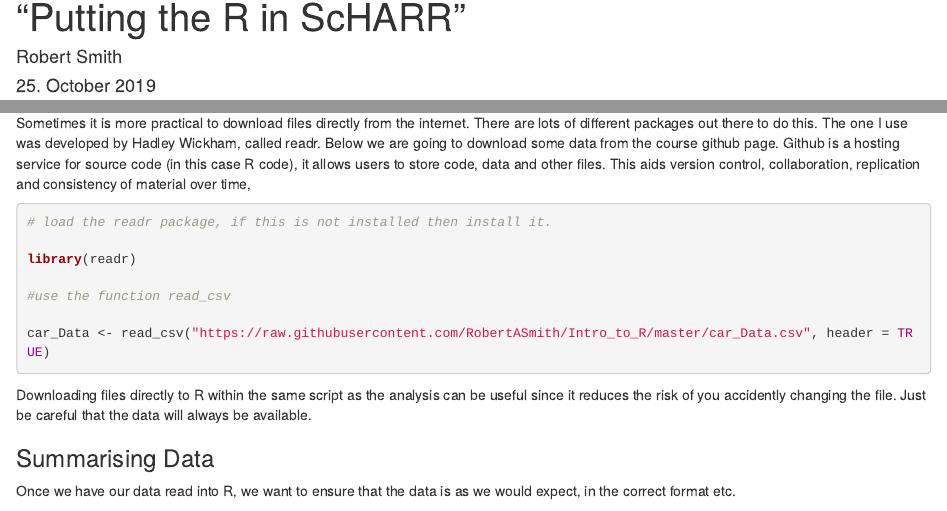
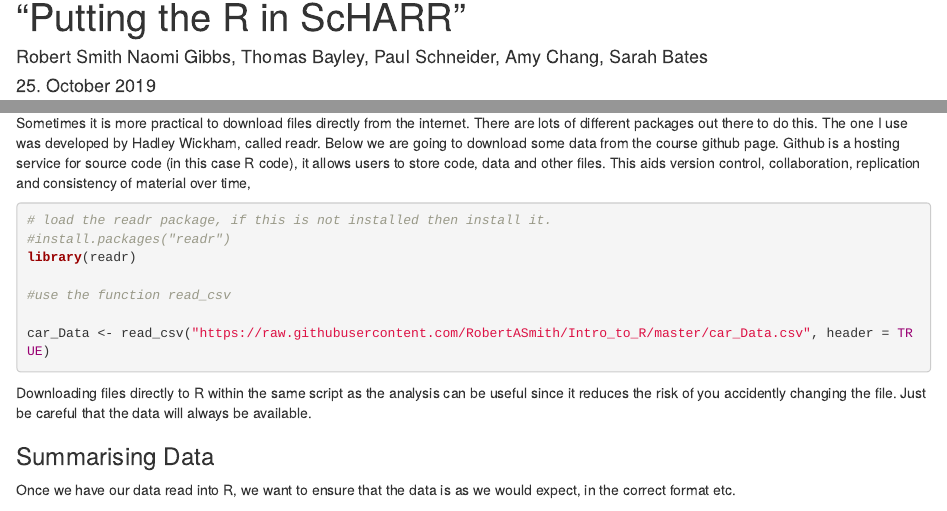
Before and after one commit to RobertASmith/Intro_to_R, an R Markdown document (Course 1 - Intro to R MASTER.Rmd): the page in a window 1100 px wide, from 70 px down, and a second part further down, joined at a grey line. Rendered offline with R 4.5, knitr and Pandoc, with nearby package versions.

Commit message:
up to date version

````diff
--- a/Course 1 - Intro to R MASTER.Rmd
+++ b/Course 1 - Intro to R MASTER.Rmd
@@ -1,7 +1,7 @@
 
 ---
 title: \vspace{3.5in} "Putting the R in ScHARR"
-author: "Robert Smith"
+author: "Robert Smith Naomi Gibbs, Thomas Bayley, Paul Schneider, Amy Chang, Sarah Bates"
 date: "`r format(Sys.time(), '%d. %B %Y')`"
 output:
 
@@ -489,7 +489,7 @@ Sometimes it is more practical to download files directly from the internet. The
 ```{r,echo=TRUE,eval=FALSE}
 
 # load the readr package, if this is not installed then install it.
-
+#install.packages("readr")
 library(readr)
 
 #use the function read_csv
````
